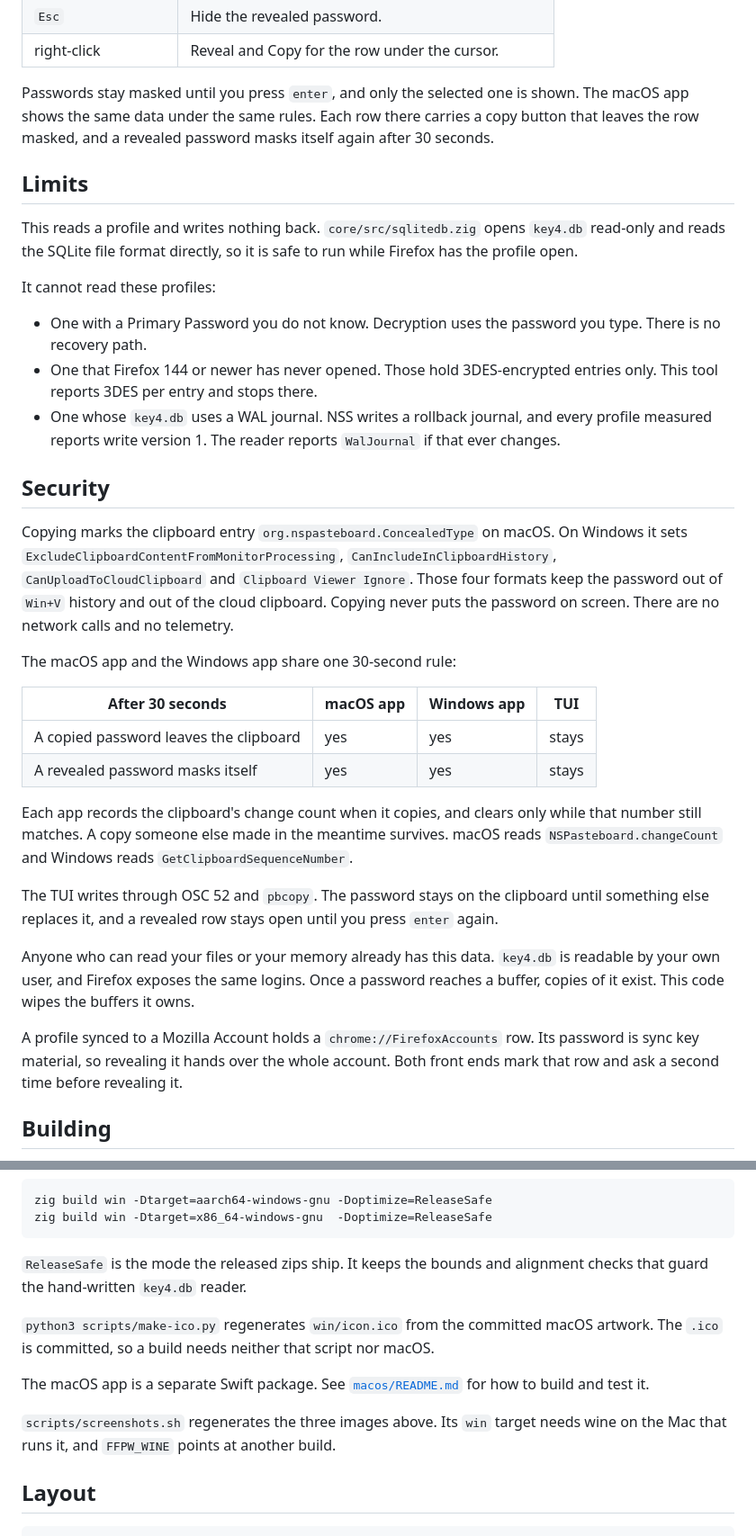
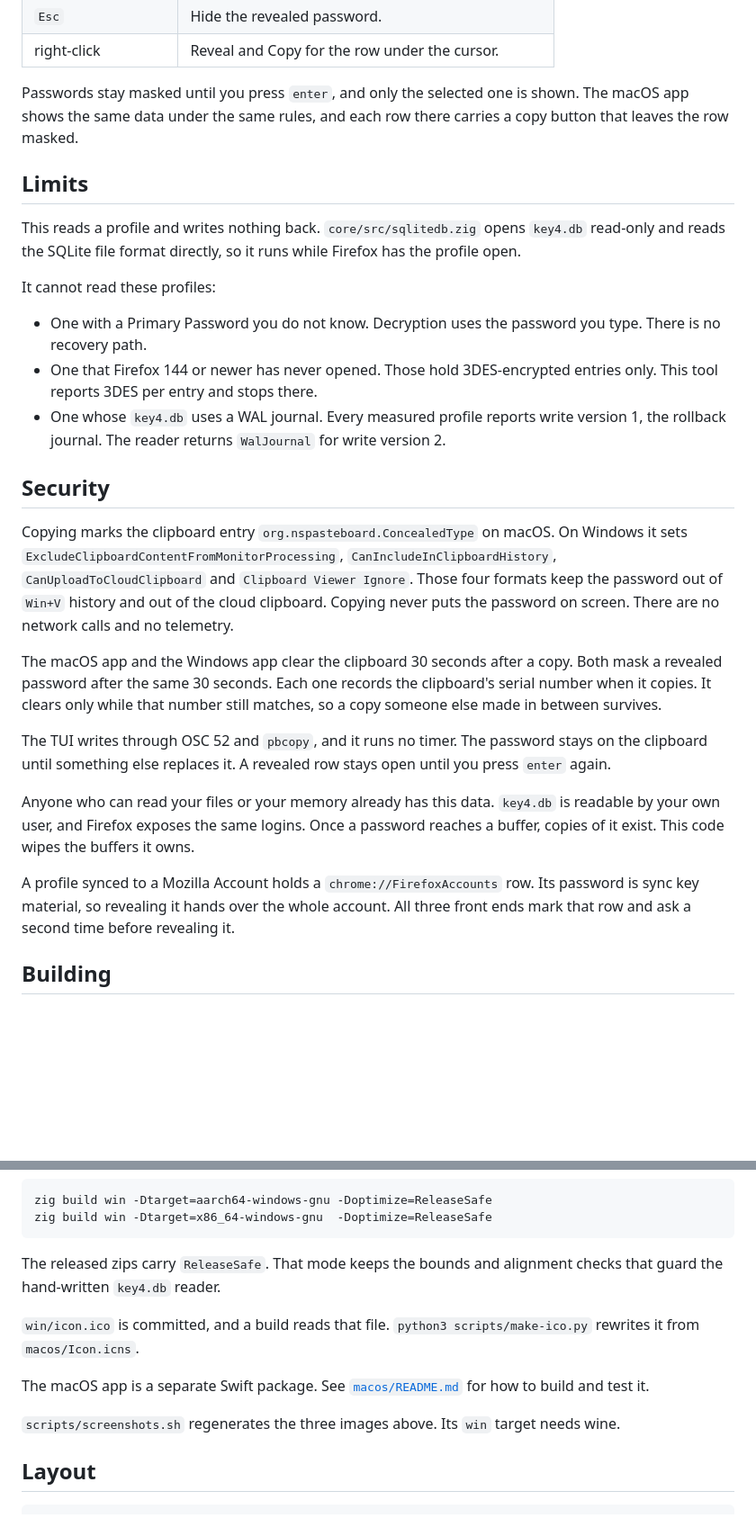
Before and after one commit to lkraider/firefox-password-view, a Markdown page: README.md, 2 parts joined by grey strips. Shown at 90% size. Drawn GitHub-style; blank space fills up the shorter version.

````diff
--- a/README.md
+++ b/README.md
@@ -76,15 +72,14 @@ found, and `--profile <path>` opens one directory.
 | right-click | Reveal and Copy for the row under the cursor. |
 
 Passwords stay masked until you press `enter`, and only the selected one is
-shown. The macOS app shows the same data under the same rules. Each row
-there carries a copy button that leaves the row masked, and a revealed
-password masks itself again after 30 seconds.
+shown. The macOS app shows the same data under the same rules, and each row
+there carries a copy button that leaves the row masked.
 
 ## Limits
 
 This reads a profile and writes nothing back. `core/src/sqlitedb.zig` opens
-`key4.db` read-only and reads the SQLite file format directly, so it is safe
-to run while Firefox has the profile open.
+`key4.db` read-only and reads the SQLite file format directly, so it runs
+while Firefox has the profile open.
 
 It cannot read these profiles:
 
@@ -93,9 +88,9 @@ It cannot read these profiles:
 - One that Firefox 144 or newer has never opened. Those hold
   3DES-encrypted entries only. This tool reports 3DES per entry and stops
   there.
-- One whose `key4.db` uses a WAL journal. NSS writes a rollback journal, and
-  every profile measured reports write version 1. The reader reports
-  `WalJournal` if that ever changes.
+- One whose `key4.db` uses a WAL journal. Every measured profile reports
+  write version 1, the rollback journal. The reader returns `WalJournal`
+  for write version 2.
 
 ## Security
 
@@ -106,21 +101,15 @@ On Windows it sets `ExcludeClipboardContentFromMonitorProcessing`,
 `Win+V` history and out of the cloud clipboard. Copying never puts the
 password on screen. There are no network calls and no telemetry.
 
-The macOS app and the Windows app share one 30-second rule:
+The macOS app and the Windows app clear the clipboard 30 seconds after a
+copy. Both mask a revealed password after the same 30 seconds. Each one
+records the clipboard's serial number when it copies. It clears only while
+that number still matches, so a copy someone else made in between
+survives.
 
-| After 30 seconds | macOS app | Windows app | TUI |
-|---|---|---|---|
-| A copied password leaves the clipboard | yes | yes | stays |
-| A revealed password masks itself | yes | yes | stays |
-
-Each app records the clipboard's change count when it copies, and clears
-only while that number still matches. A copy someone else made in the
-meantime survives. macOS reads `NSPasteboard.changeCount` and Windows
-reads `GetClipboardSequenceNumber`.
-
-The TUI writes through OSC 52 and `pbcopy`. The password stays on the
-clipboard until something else replaces it, and a revealed row stays open
-until you press `enter` again.
+The TUI writes through OSC 52 and `pbcopy`, and it runs no timer. The
+password stays on the clipboard until something else replaces it. A
+revealed row stays open until you press `enter` again.
 
 Anyone who can read your files or your memory already has this data.
 `key4.db` is readable by your own user, and Firefox exposes the same
@@ -129,8 +118,8 @@ wipes the buffers it owns.
 
 A profile synced to a Mozilla Account holds a `chrome://FirefoxAccounts`
 row. Its password is sync key material, so revealing it hands over the
-whole account. Both front ends mark that row and ask a second time before
-revealing it.
+whole account. All three front ends mark that row and ask a second time
+before revealing it.
 
 ## Building
 
@@ -157,19 +146,17 @@ zig build win -Dtarget=aarch64-windows-gnu -Doptimize=ReleaseSafe
 zig build win -Dtarget=x86_64-windows-gnu  -Doptimize=ReleaseSafe
 ```
 
-`ReleaseSafe` is the mode the released zips ship. It keeps the bounds and
+The released zips carry `ReleaseSafe`. That mode keeps the bounds and
 alignment checks that guard the hand-written `key4.db` reader.
 
-`python3 scripts/make-ico.py` regenerates `win/icon.ico` from the committed
-macOS artwork. The `.ico` is committed, so a build needs neither that script
-nor macOS.
+`win/icon.ico` is committed, and a build reads that file. `python3
+scripts/make-ico.py` rewrites it from `macos/Icon.icns`.
 
 The macOS app is a separate Swift package. See
 [`macos/README.md`](macos/README.md) for how to build and test it.
 
 `scripts/screenshots.sh` regenerates the three images above. Its `win`
-target needs wine on the Mac that runs it, and `FFPW_WINE` points at another
-build.
+target needs wine.
 
 ## Layout
 
````
Also changed, not shown: other parts of README.md (+3 -7 lines), CHANGELOG.md (+4 -3 lines), docs/DESIGN.md (+47 -16 lines).
